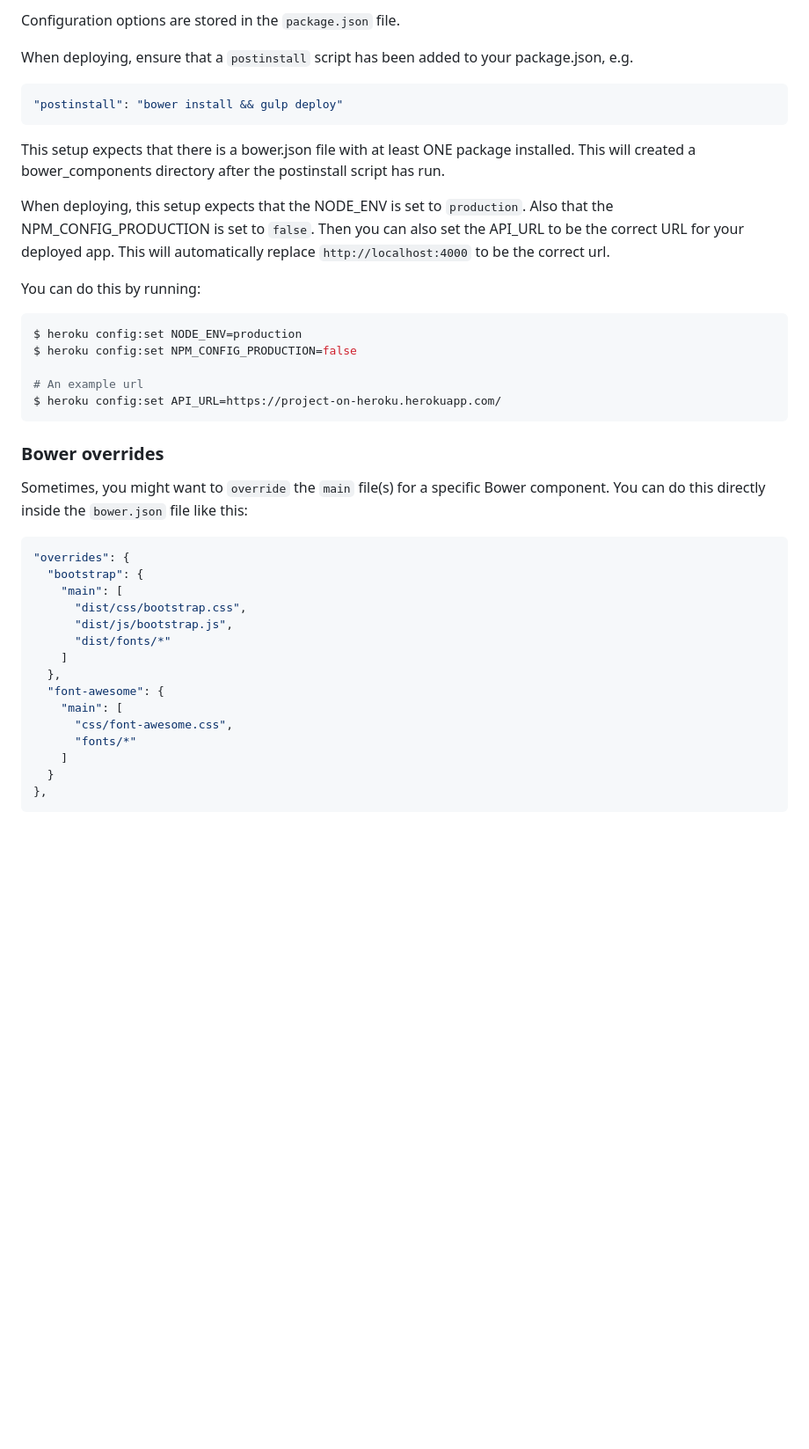
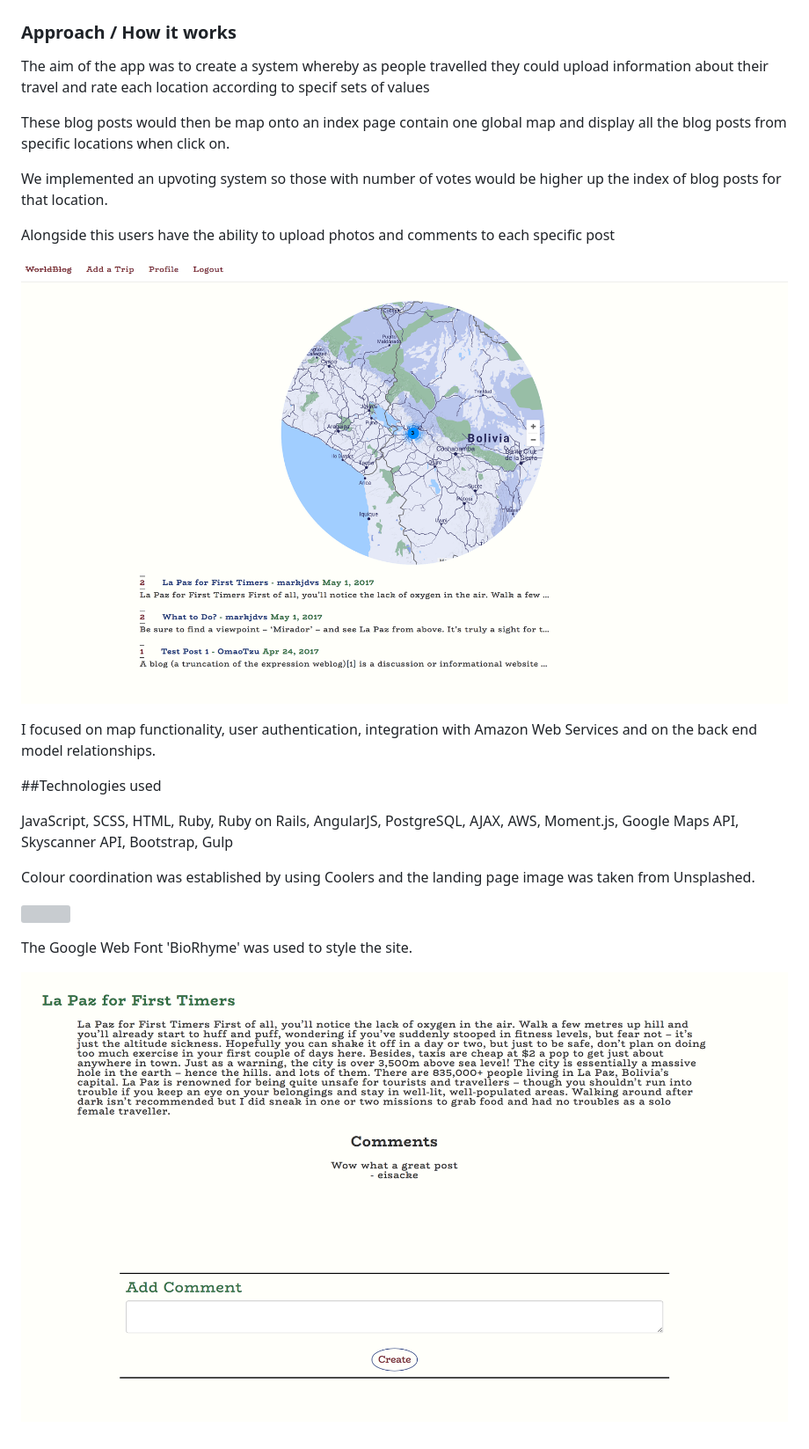
Before and after one commit to omaotzu/project-4-frontend, a Markdown page: README.md, the part around the change printed below. Shown: that part at 88% size. Drawn GitHub-style; pictures changed too: screenshots/MyGuideBlog_img3.png (added), screenshots/MyGuideBlog_img4.png (added); blank space fills up the shorter version; grey boxes are pictures that could not be loaded.

````diff
--- a/README.md
+++ b/README.md
@@ -17,48 +16,29 @@ when you run `gulp`.
 
-Configuration options are stored in the `package.json` file.
 
-When deploying, ensure that a `postinstall` script has been added to
-your package.json, e.g.
+### Approach / How it works
 
-```json
-"postinstall": "bower install && gulp deploy"
-```
 
-This setup expects that there is a bower.json file with at least ONE package
-installed. This will created a bower_components directory after
-the postinstall script has run.
+The aim of the app was to create a system whereby as people travelled they could upload information about their travel and rate each location according to specif sets of values
 
-When deploying, this setup expects that the NODE_ENV is set to `production`.
-Also that the NPM_CONFIG_PRODUCTION is set to `false`. Then you can also set the API_URL to be the correct URL for your deployed app. This will automatically replace `http://localhost:4000` to be the correct url.
+These blog posts would then be map onto an index page contain one global map and display all the blog posts from specific locations when click on.
 
-You can do this by running:
+We implemented an upvoting system so those with number of votes would be higher up the index of blog posts for that location.
 
-```bash
-$ heroku config:set NODE_ENV=production
-$ heroku config:set NPM_CONFIG_PRODUCTION=false
+Alongside this users have the ability to upload photos and comments to each specific post
 
-# An example url
-$ heroku config:set API_URL=https://project-on-heroku.herokuapp.com/
-```
+![](./screenshots/MyGuideBlog_img3.png)
 
-### Bower overrides
+I focused on map functionality, user authentication, integration with Amazon Web Services and on the back end model relationships.
 
-Sometimes, you might want to `override` the `main` file(s) for a specific Bower component. You can do this directly inside the `bower.json` file like this:
+##Technologies used
 
-```json
-"overrides": {
-  "bootstrap": {
-    "main": [
-      "dist/css/bootstrap.css",
-      "dist/js/bootstrap.js",
-      "dist/fonts/*"
-    ]
-  },
-  "font-awesome": {
-    "main": [
-      "css/font-awesome.css",
-      "fonts/*"
-    ]
-  }
-},
-```
+JavaScript, SCSS, HTML, Ruby, Ruby on Rails, AngularJS, PostgreSQL, AJAX, AWS, Moment.js, Google Maps API, Skyscanner API, Bootstrap, Gulp
+
+Colour coordination was established by using Coolers and the landing page image was taken from Unsplashed.
+
+![](./screenshots/MyGuideBlog_img2.png)
+
+The Google Web Font 'BioRhyme' was used to style the site.
+
+
+![](./screenshots/MyGuideBlog_img4.png)
````
Also changed, not shown: other parts of README.md (+9 -10 lines), 2 other files.
